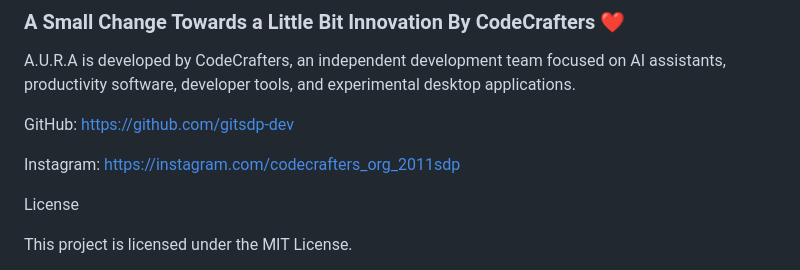
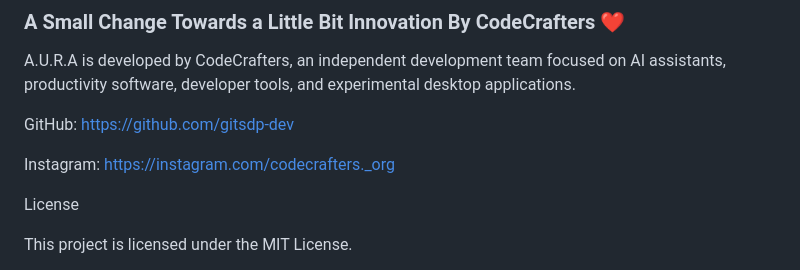
Before and after one commit to gitsdp-dev/A.U.R.A_v2-CodeCrafters, a Markdown page: README.md, the part around the change. Drawn GitHub-style.

Commit message:
Updating Instagram Channel link in README

```diff
--- a/README.md
+++ b/README.md
@@ -195,7 +195,7 @@ GitHub:
 https://github.com/gitsdp-dev
 
 Instagram:
-https://instagram.com/codecrafters_org_2011sdp
+https://instagram.com/codecrafters._org
 
 License
 
```
